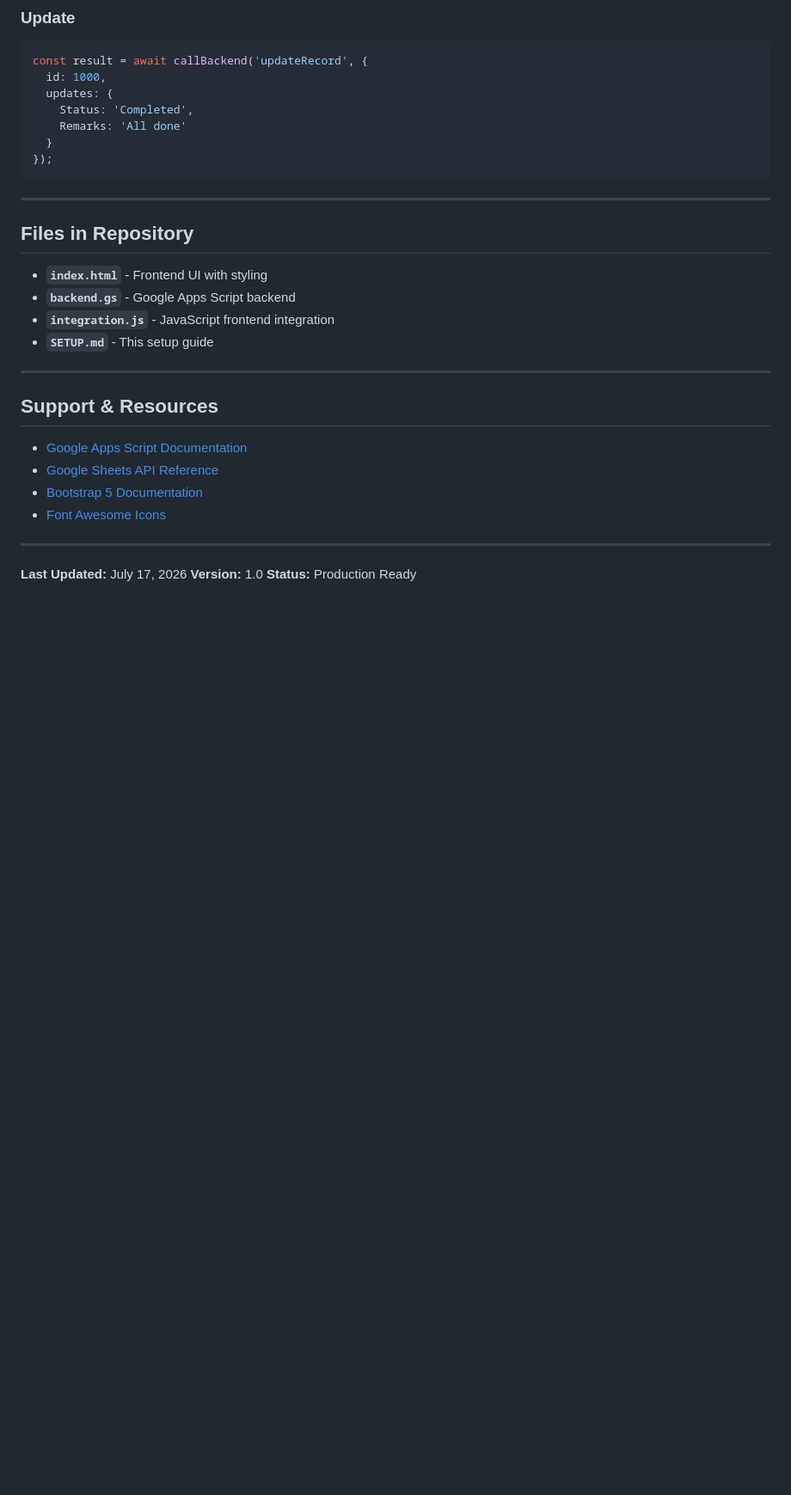
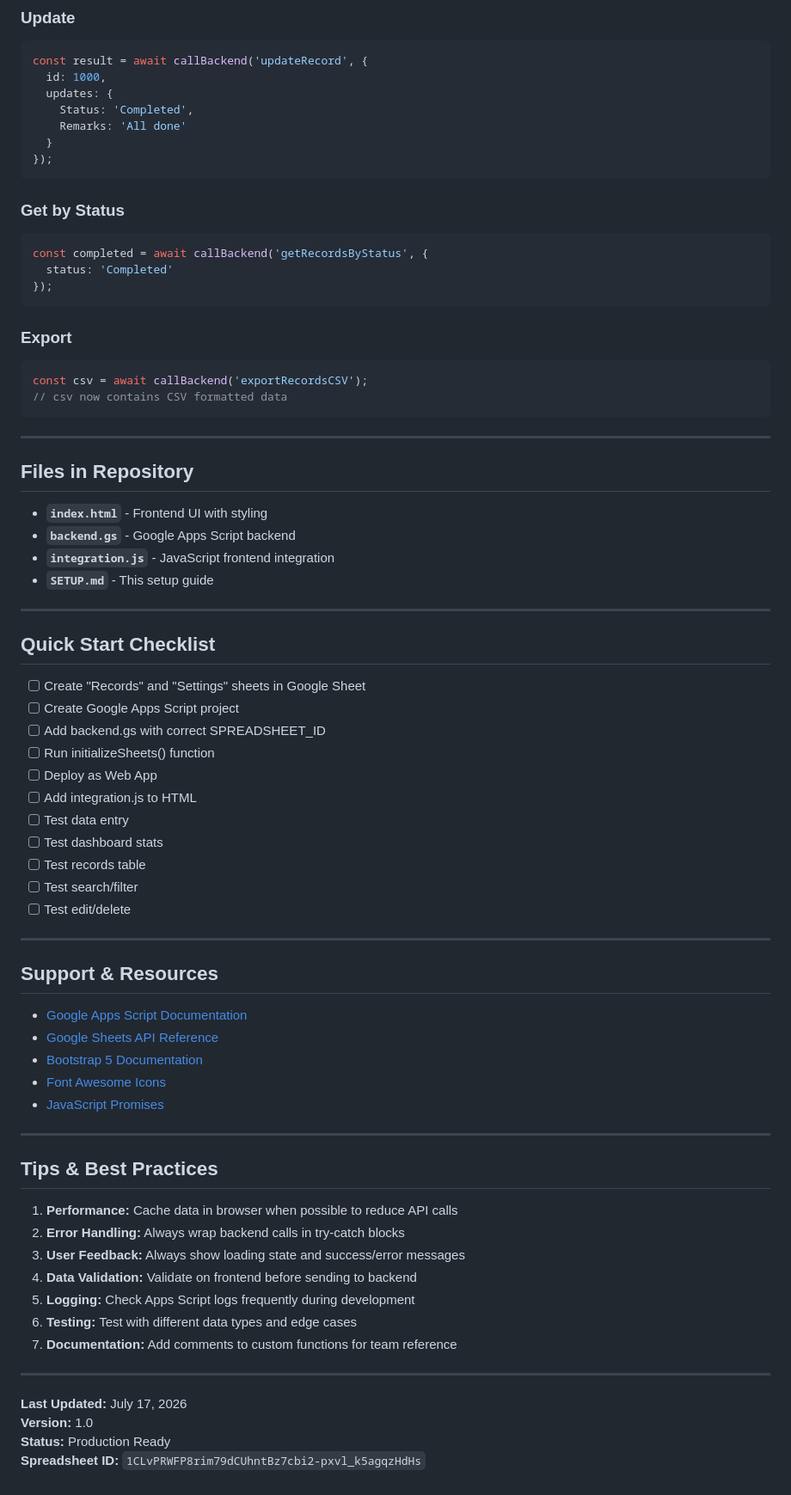
Before and after one commit to DEATHBOARD/PPS-Workflow, a Markdown page: SETUP.md, the part around one of its changes. Shown at 86% size. Rendered like a GitHub page; blank space fills up the shorter version.

````diff
--- a/SETUP.md
+++ b/SETUP.md
@@ -371,6 +449,19 @@ const result = await callBackend('updateRecord', {
 });
 ```
 
+### Get by Status
+```javascript
+const completed = await callBackend('getRecordsByStatus', {
+  status: 'Completed'
+});
+```
+
+### Export
+```javascript
+const csv = await callBackend('exportRecordsCSV');
+// csv now contains CSV formatted data
+```
+
 ---
 
 ## Files in Repository
@@ -382,15 +473,45 @@ const result = await callBackend('updateRecord', {
 
 ---
 
+## Quick Start Checklist
+
+- [ ] Create "Records" and "Settings" sheets in Google Sheet
+- [ ] Create Google Apps Script project
+- [ ] Add backend.gs with correct SPREADSHEET_ID
+- [ ] Run initializeSheets() function
+- [ ] Deploy as Web App
+- [ ] Add integration.js to HTML
+- [ ] Test data entry
+- [ ] Test dashboard stats
+- [ ] Test records table
+- [ ] Test search/filter
+- [ ] Test edit/delete
+
+---
+
 ## Support & Resources
 
 - [Google Apps Script Documentation](https://developers.google.com/apps-script)
 - [Google Sheets API Reference](https://developers.google.com/sheets/api)
 - [Bootstrap 5 Documentation](https://getbootstrap.com/docs/5.0)
 - [Font Awesome Icons](https://fontawesome.com/icons)
+- [JavaScript Promises](https://developer.mozilla.org/en-US/docs/Web/JavaScript/Reference/Global_Objects/Promise)
+
+---
+
+## Tips & Best Practices
+
+1. **Performance:** Cache data in browser when possible to reduce API calls
+2. **Error Handling:** Always wrap backend calls in try-catch blocks
+3. **User Feedback:** Always show loading state and success/error messages
+4. **Data Validation:** Validate on frontend before sending to backend
+5. **Logging:** Check Apps Script logs frequently during development
+6. **Testing:** Test with different data types and edge cases
+7. **Documentation:** Add comments to custom functions for team reference
 
 ---
 
 **Last Updated:** July 17, 2026
 **Version:** 1.0
 **Status:** Production Ready
+**Spreadsheet ID:** `1CLvPRWFP8rim79dCUhntBz7cbi2-pxvl_k5agqzHdHs`
````
Also changed, not shown: other parts of SETUP.md (+107 -29 lines).
